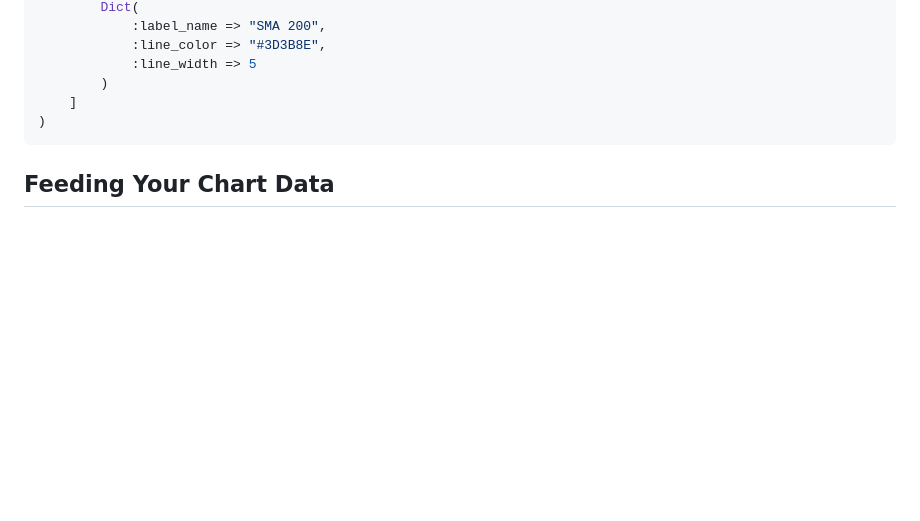
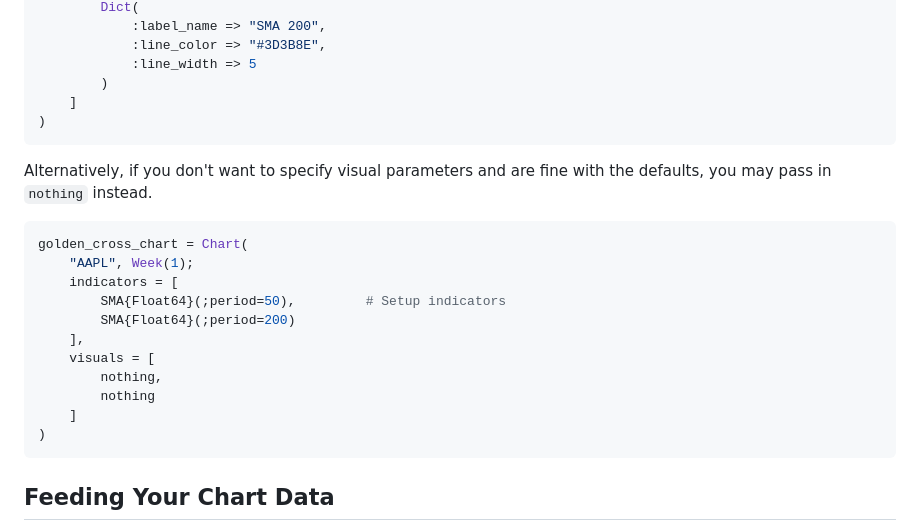
Before and after one commit to g-gundam/TechnicalIndicatorCharts.jl, a Markdown page: docs/src/index.md, the part around the change. Rendered like a GitHub page; blank space fills up the shorter version.

Commit message:
Mention that you can pass in `nothing` to get default visuals

````diff
--- a/docs/src/index.md
+++ b/docs/src/index.md
@@ -41,6 +41,23 @@ golden_cross_chart = Chart(
             :line_color => "#3D3B8E",
             :line_width => 5
         )
+    ]
+)
+```
+
+Alternatively, if you don't want to specify visual parameters and are fine with
+the defaults, you may pass in `nothing` instead.
+
+```julia
+golden_cross_chart = Chart(
+    "AAPL", Week(1);
+    indicators = [
+        SMA{Float64}(;period=50),         # Setup indicators
+        SMA{Float64}(;period=200)
+    ],
+    visuals = [
+        nothing,
+        nothing
     ]
 )
 ```
````
